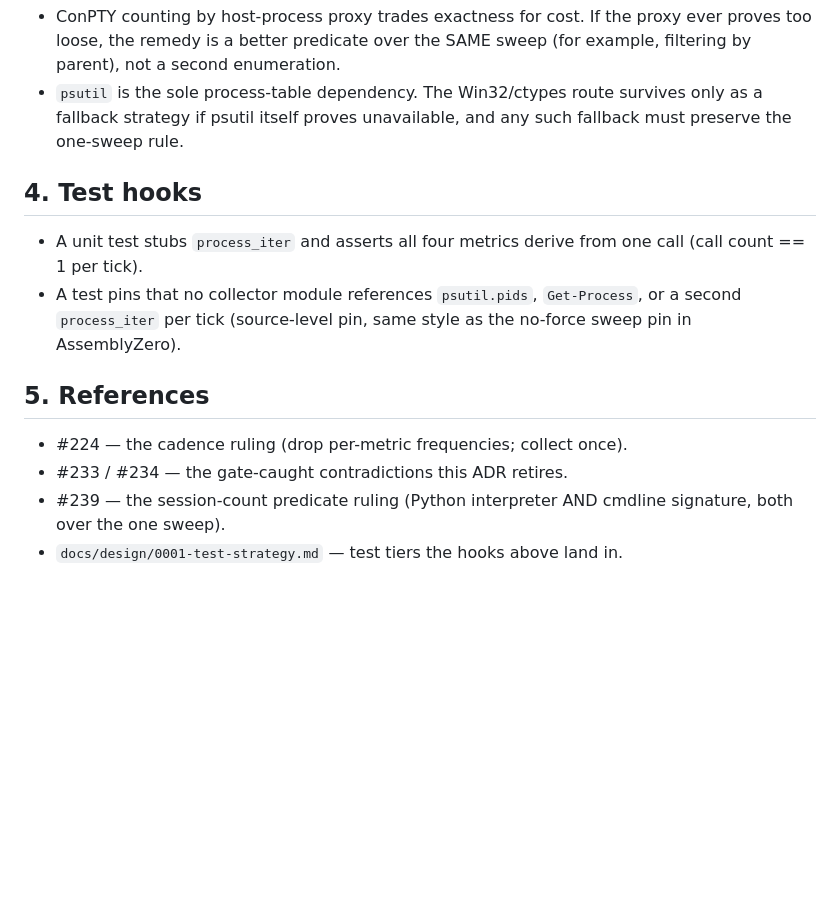
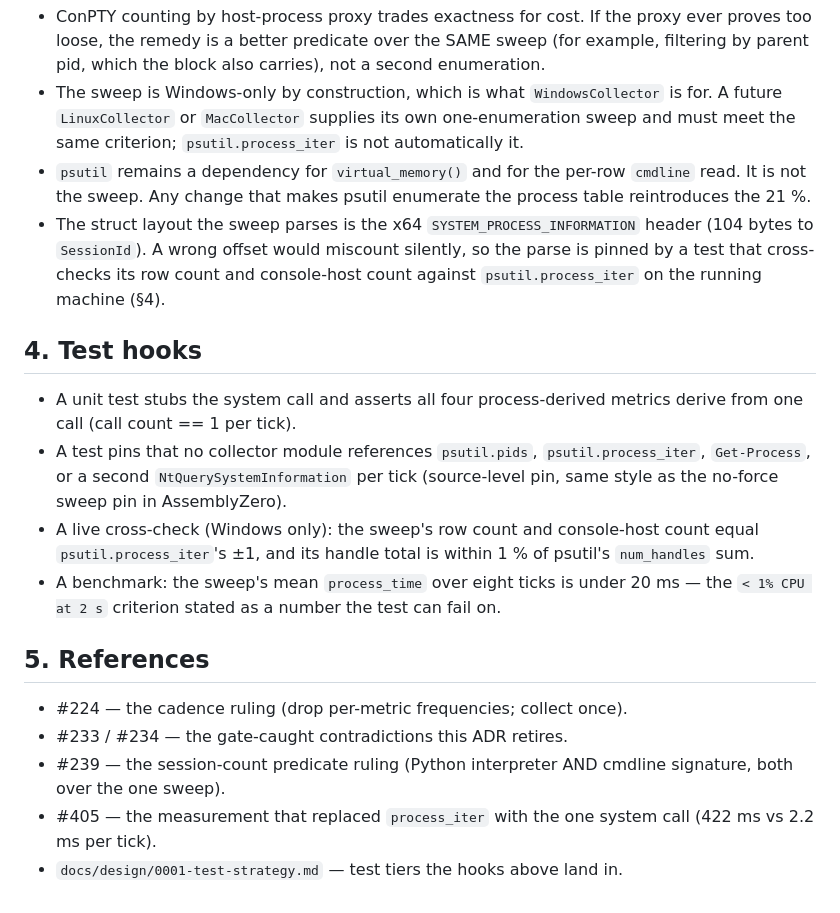
Before and after one commit to martymcenroe/boostgauge, a Markdown page: docs/adrs/0001-single-sweep-collection.md, the part around one of its changes. GitHub-like rendering; blank space fills up the shorter version.

```diff
--- a/docs/adrs/0001-single-sweep-collection.md
+++ b/docs/adrs/0001-single-sweep-collection.md
@@ -71,18 +97,35 @@ Precisely:
 - ConPTY counting by host-process proxy trades exactness for cost. If
   the proxy ever proves too loose, the remedy is a better predicate over
-  the SAME sweep (for example, filtering by parent), not a second
-  enumeration.
-- `psutil` is the sole process-table dependency. The Win32/ctypes route
-  survives only as a fallback strategy if psutil itself proves
-  unavailable, and any such fallback must preserve the one-sweep rule.
+  the SAME sweep (for example, filtering by parent pid, which the block
+  also carries), not a second enumeration.
+- The sweep is Windows-only by construction, which is what
+  `WindowsCollector` is for. A future `LinuxCollector` or
+  `MacCollector` supplies its own one-enumeration sweep and must meet
+  the same criterion; `psutil.process_iter` is not automatically it.
+- `psutil` remains a dependency for `virtual_memory()` and for the
+  per-row `cmdline` read. It is not the sweep. Any change that makes
+  psutil enumerate the process table reintroduces the 21 %.
+- The struct layout the sweep parses is the x64
+  `SYSTEM_PROCESS_INFORMATION` header (104 bytes to `SessionId`). A wrong
+  offset would miscount silently, so the parse is pinned by a test that
+  cross-checks its row count and console-host count against
+  `psutil.process_iter` on the running machine (§4).
 
 ## 4. Test hooks
 
-- A unit test stubs `process_iter` and asserts all four metrics derive
-  from one call (call count == 1 per tick).
+- A unit test stubs the system call and asserts all four
+  process-derived metrics derive from one call (call count == 1 per
+  tick).
 - A test pins that no collector module references `psutil.pids`,
-  `Get-Process`, or a second `process_iter` per tick (source-level pin,
-  same style as the no-force sweep pin in AssemblyZero).
+  `psutil.process_iter`, `Get-Process`, or a second
+  `NtQuerySystemInformation` per tick (source-level pin, same style as
+  the no-force sweep pin in AssemblyZero).
+- A live cross-check (Windows only): the sweep's row count and
+  console-host count equal `psutil.process_iter`'s ±1, and its handle
+  total is within 1 % of psutil's `num_handles` sum.
+- A benchmark: the sweep's mean `process_time` over eight ticks is under
+  20 ms — the `< 1% CPU at 2 s` criterion stated as a number the test
+  can fail on.
 
 ## 5. References
 
@@ -90,4 +133,6 @@ Precisely:
 - #233 / #234 — the gate-caught contradictions this ADR retires.
 - #239 — the session-count predicate ruling (Python interpreter AND
   cmdline signature, both over the one sweep).
+- #405 — the measurement that replaced `process_iter` with the one
+  system call (422 ms vs 2.2 ms per tick).
 - `docs/design/0001-test-strategy.md` — test tiers the hooks above land in.
```
Also changed, not shown: other parts of docs/adrs/0001-single-sweep-collection.md (+53 -27 lines).
